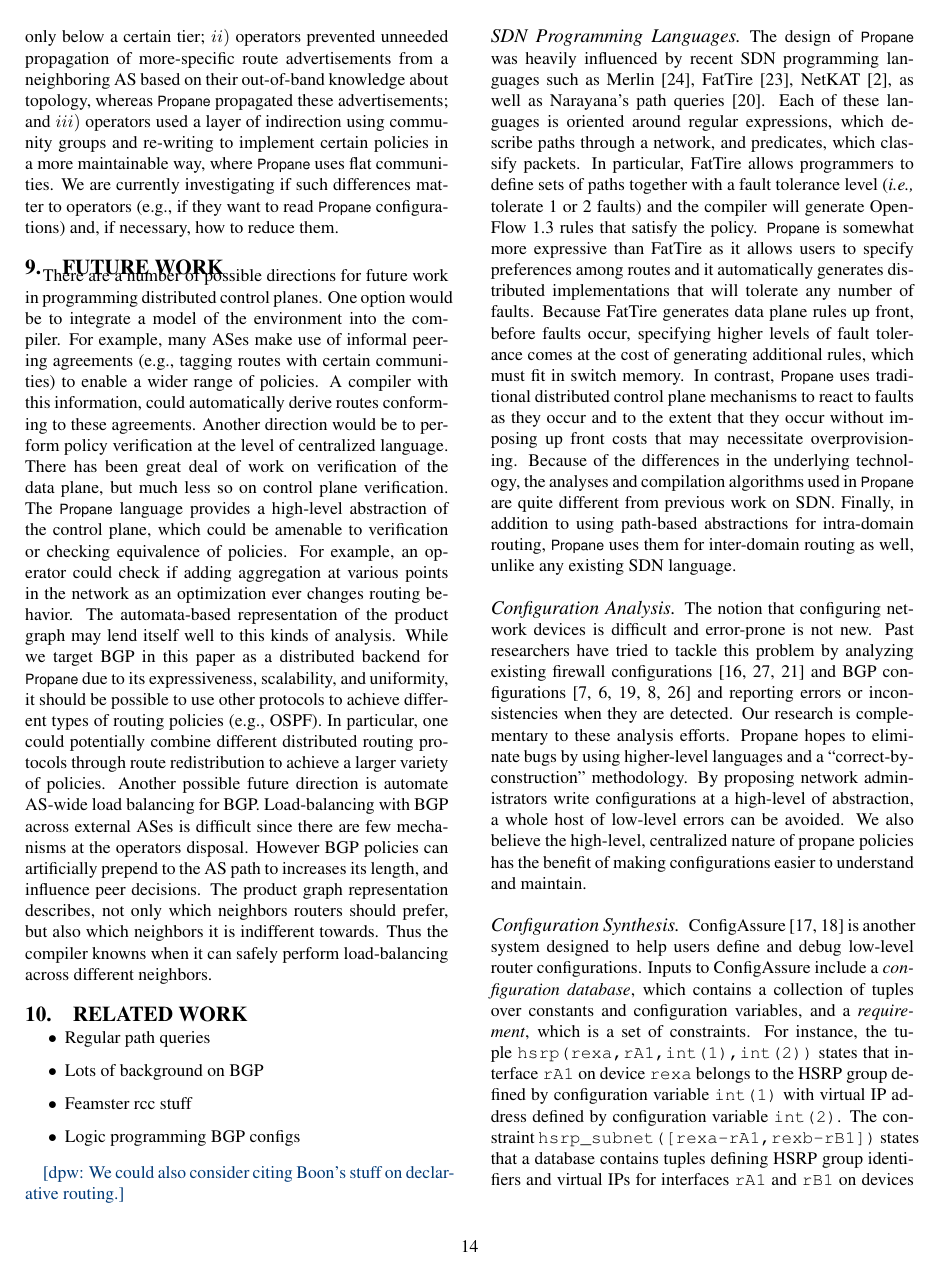
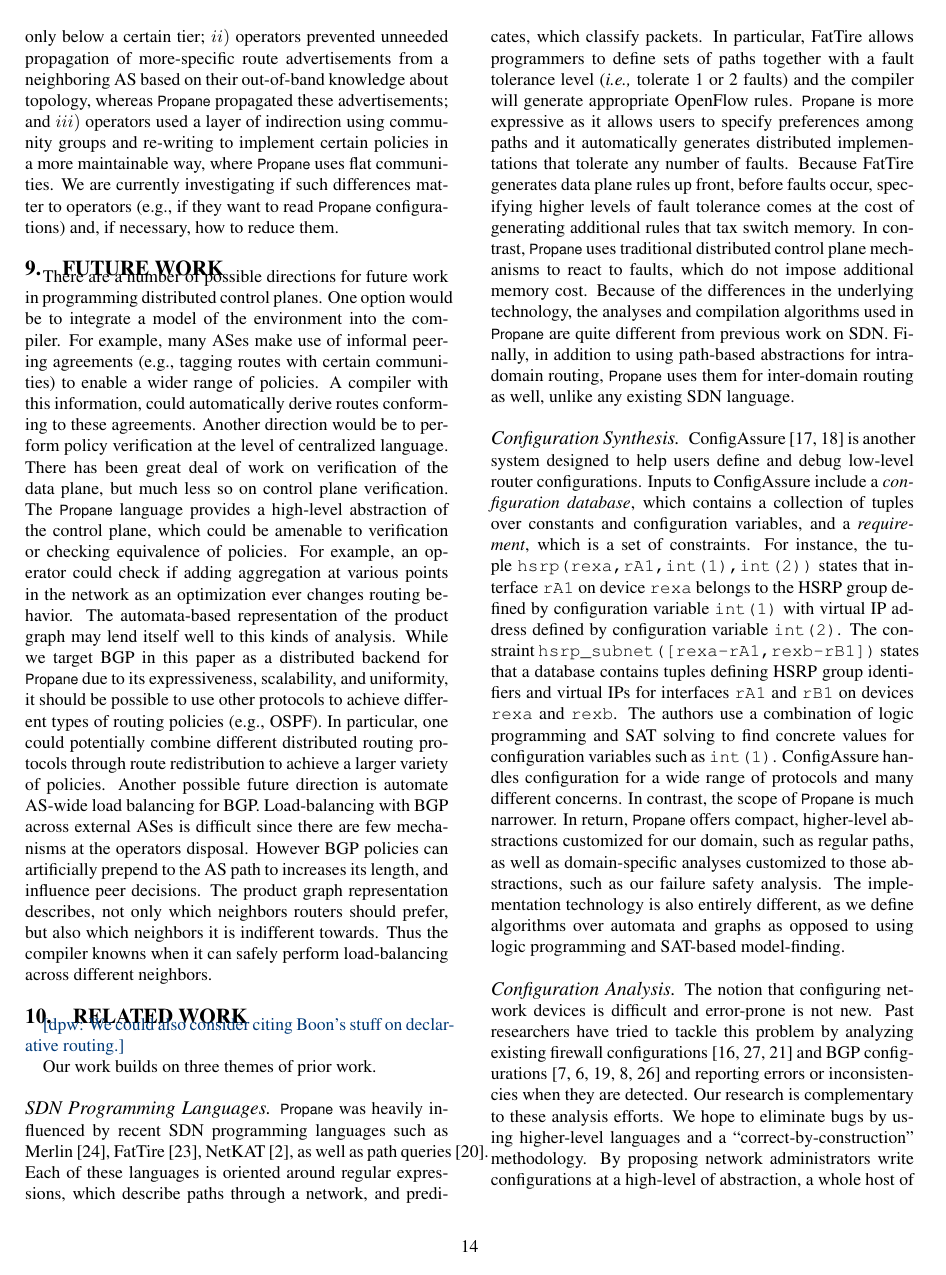
Before and after one commit to rabeckett/propane, a LaTeX paper (paper/paper.tex, which reads paper/related.tex): page 14 of 16 before the commit and page 14 of 15 after it. Compiled offline with pdfLaTeX.

Commit message:
edits to related work

```diff
--- a/paper/related.tex
+++ b/paper/related.tex
@@ -1,55 +1,40 @@
 \section{Related Work}
 
-\begin{itemize}
-	\item Regular path queries
-	\item Lots of background on BGP
-	\item Feamster rcc stuff
-	\item Logic programming BGP configs
-\end{itemize}
+%\begin{itemize}
+%	\item Regular path queries
+%	\item Lots of background on BGP
+%	\item Feamster rcc stuff
+%	\item Logic programming BGP configs
+%\end{itemize}
 
 \dpw{We could also consider citing Boon's stuff on declarative routing.}
 
+Our work builds on three themes of prior work.
+
 \paragraph*{SDN Programming Languages}
-The design of \sysname{} was heavily influenced by recent SDN programming
+\sysname{} was heavily influenced by recent SDN programming
 languages such as Merlin~\cite{foster:merlin}, FatTire~\cite{fattire},
-NetKAT~\cite{netkat}, as well as Narayana's path queries~\cite{queries}.
+NetKAT~\cite{netkat}, as well as path queries~\cite{queries}.
 Each of these languages is oriented around regular expressions, which
 describe paths through a network, and predicates, which classify packets.
 In particular, FatTire allows programmers to define sets of paths together
 with a fault tolerance level (\emph{i.e.,} tolerate 1 or 2 faults)
-and the compiler will generate
-OpenFlow 1.3 rules that satisfy the policy.  \sysname is somewhat more
-expressive than FatTire as it allows users to specify preferences among
-routes and it automatically generates distributed
-implementations that will tolerate
+and the compiler will generate appropriate
+OpenFlow rules.  \sysname is more
+expressive as it allows users to specify preferences among
+paths and it automatically generates distributed
+implementations that tolerate
 any number of faults.  Because FatTire generates data plane rules up front,
 before faults occur, specifying higher levels of fault tolerance comes
-at the cost of generating additional rules, which must fit in switch
+at the cost of generating additional rules that tax switch
 memory.  In contrast, \sysname uses traditional distributed
-control plane mechanisms to react to faults as they occur and to the
-extent that they occur without imposing up front costs that may
-necessitate overprovisioning.
+control plane mechanisms to react to faults, which do not impose
+additional memory cost.
 Because of the differences in the underlying technology, the analyses
 and compilation algorithms used in \sysname are quite different from
 previous work on SDN.  Finally, in addition to using path-based abstractions
 for intra-domain routing, \sysname uses them for inter-domain routing as
 well, unlike any existing SDN language.
-
-\paragraph*{Configuration Analysis}  The notion that
-configuring network devices is difficult and error-prone is not new.  Past
-researchers have
-tried to tackle this problem by analyzing existing
-firewall configurations~\cite{fang,lumeta,margrave} and
-BGP configurations~\cite{feamster+:rcc,feamster:thesis,ipassure,batfish,bagpipe} and reporting errors or
-inconsistencies when they are detected.
-Our research is complementary to these analysis
-efforts.  Propane hopes to eliminate bugs by using higher-level
-languages and a ``correct-by-construction''
-methodology.  By proposing network administrators write configurations
-at a high-level of abstraction, a whole host of low-level errors can be
-avoided.  We also believe the high-level, centralized nature of propane policies
-has the benefit of making configurations
-easier to understand and maintain.
 
 \paragraph*{Configuration Synthesis}
 ConfigAssure~\cite{narain:lisa05,narain+:configassure}
@@ -68,8 +53,8 @@ contains tuples defining HSRP group identifiers and virtual IPs for
 interfaces \texttt{rA1} and \texttt{rB1} on devices \texttt{rexa} and
 \texttt{rexb}.  The authors use a combination of logic programming and
 SAT solving to find concrete values for configuration variables such
-as \texttt{int(1)}.  ConfigAssure has very broad scope, handling
-configuration for a wide range of different protocols and many
+as \texttt{int(1)}.  ConfigAssure handles
+configuration for a wide range of protocols and many
 different concerns.  In contrast, the scope of \sysname is much
 narrower.  In return, \sysname offers compact, higher-level
 abstractions customized for our domain, such as regular paths, as well
@@ -77,3 +62,21 @@ as domain-specific analyses customized to those abstractions, such as
 our failure safety analysis.  The implementation technology is also
 entirely different, as we define algorithms over automata and graphs
 as opposed to using logic programming and SAT-based model-finding.
+
+\paragraph*{Configuration Analysis}  The notion that
+configuring network devices is difficult and error-prone is not new.  Past
+researchers have
+tried to tackle this problem by analyzing existing
+firewall configurations~\cite{fang,lumeta,margrave} and
+BGP configurations~\cite{feamster+:rcc,feamster:thesis,ipassure,batfish,bagpipe} and reporting errors or
+inconsistencies when they are detected.
+Our research is complementary to these analysis
+efforts.  We hope to eliminate bugs by using higher-level
+languages and a ``correct-by-construction''
+methodology.  By proposing network administrators write configurations
+at a high-level of abstraction, a whole host of low-level errors can be
+avoided.
+
+%We also believe the high-level, centralized nature of \sysname policies
+%has the benefit of making configurations
+%easier to understand and maintain.
```
